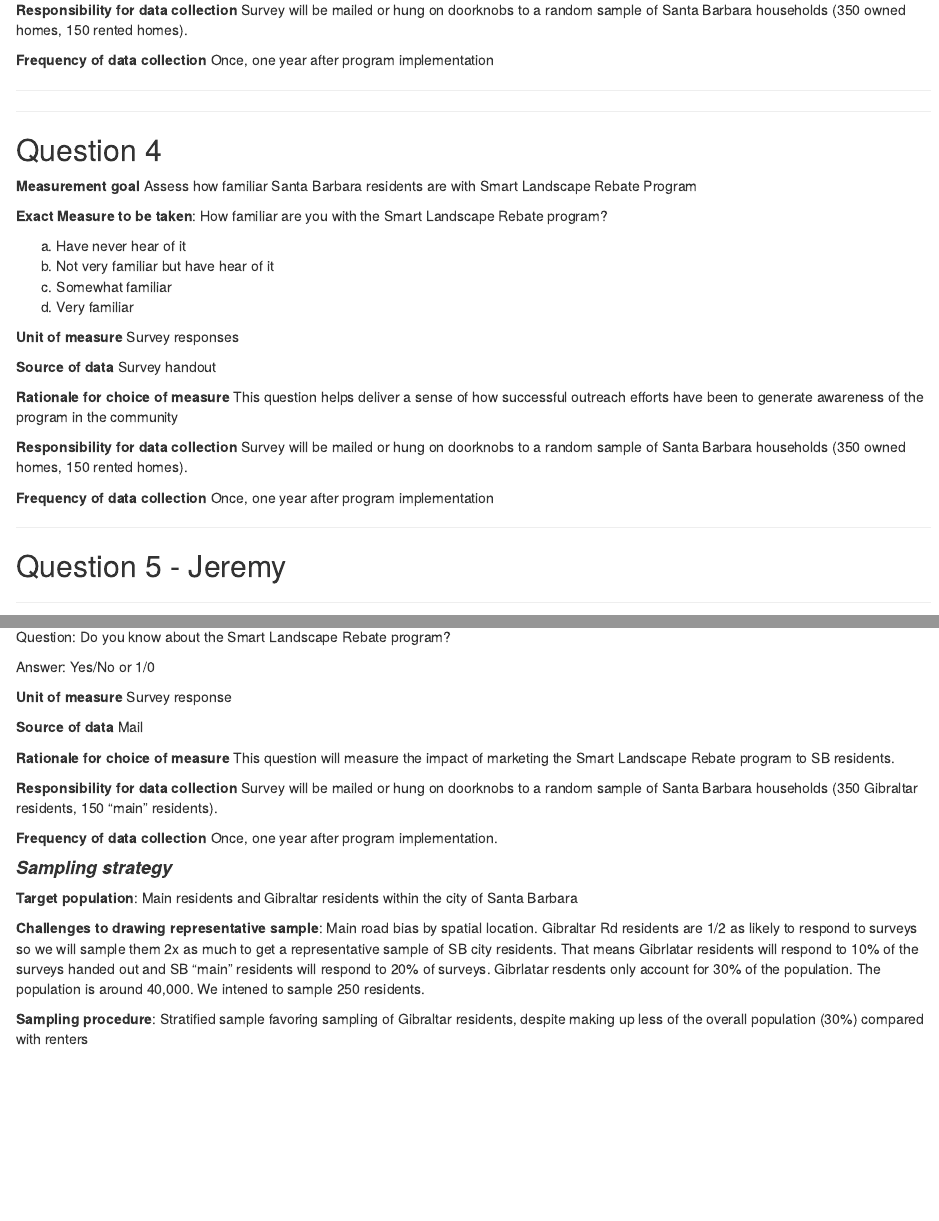
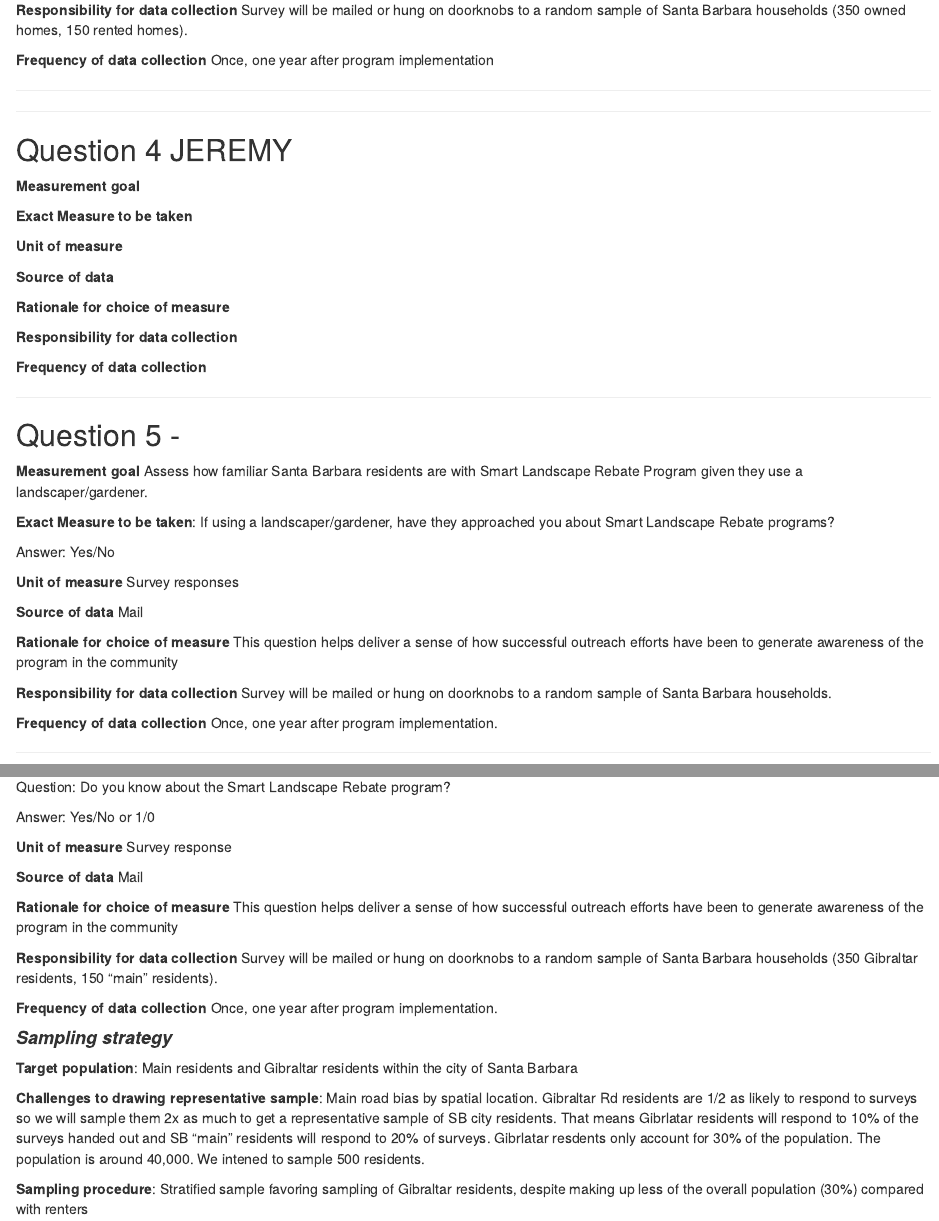
Before and after one commit to remyknox/practicum2_group10, an R Markdown document (ESM228_Practicum2_Keyles_Monper_Knox.Rmd): the page in a window 1100 px wide, from 1330 px down, and a second part further down, joined at a grey line. Rendered offline with R 4.5, knitr and Pandoc, with nearby package versions; some code elsewhere in the file could not run offline.

Commit message:
filled in question 5

```diff
--- a/ESM228_Practicum2_Keyles_Monper_Knox.Rmd
+++ b/ESM228_Practicum2_Keyles_Monper_Knox.Rmd
@@ -94,29 +94,39 @@ d) Don't know
 ***
 ***
 
-## Question 4
-**Measurement goal** Assess how familiar Santa Barbara residents are with Smart Landscape Rebate Program
+## Question 4 JEREMY
+**Measurement goal**
 
-**Exact Measure to be taken**: How familiar are you with the Smart Landscape Rebate program?
+**Exact Measure to be taken**
 
-a) Have never hear of it
-b) Not very familiar but have hear of it
-c) Somewhat familiar
-d) Very familiar
+**Unit of measure**
+
+**Source of data**
+
+**Rationale for choice of measure**
+
+**Responsibility for data collection**
+
+**Frequency of data collection**
+
+***
+
+## Question 5 -
+**Measurement goal** Assess how familiar Santa Barbara residents are with Smart Landscape Rebate Program given they use a landscaper/gardener.
+
+**Exact Measure to be taken**: If using a landscaper/gardener, have they approached you about Smart Landscape Rebate programs?
+
+Answer: Yes/No
 
 **Unit of measure** Survey responses
 
-**Source of data** Survey handout
+**Source of data** Mail
 
 **Rationale for choice of measure** This question helps deliver a sense of how successful outreach efforts have been to generate awareness of the program in the community
 
-**Responsibility for data collection** Survey will be mailed or hung on doorknobs to a random sample of Santa Barbara households (350 owned homes, 150 rented homes).
+**Responsibility for data collection** Survey will be mailed or hung on doorknobs to a random sample of Santa Barbara households.
 
-**Frequency of data collection** Once, one year after program implementation
-
-***
-
-## Question 5 - Jeremy
+**Frequency of data collection** Once, one year after program implementation.
 
 ***
 
@@ -333,7 +343,7 @@ Answer: Yes/No or 1/0
 
 **Source of data** Mail
 
-**Rationale for choice of measure** This question will measure the impact of marketing the Smart Landscape Rebate program to SB residents.
+**Rationale for choice of measure** This question helps deliver a sense of how successful outreach efforts have been to generate awareness of the program in the community
 
 **Responsibility for data collection** Survey will be mailed or hung on doorknobs to a random sample of Santa Barbara households (350 Gibraltar residents, 150 "main" residents).
 
@@ -344,7 +354,7 @@ Answer: Yes/No or 1/0
 
 **Target population**: Main residents and Gibraltar residents within the city of Santa Barbara
 
-**Challenges to drawing representative sample**: Main road bias by spatial location. Gibraltar Rd residents are 1/2 as likely to respond to surveys so we will sample them 2x as much to get a representative sample of SB city residents. That means Gibrlatar residents will respond to 10% of the surveys handed out and SB "main" residents will respond to 20% of surveys. Gibrlatar resdents only account for 30% of the population. The population is around 40,000. We intened to sample 250 residents.
+**Challenges to drawing representative sample**: Main road bias by spatial location. Gibraltar Rd residents are 1/2 as likely to respond to surveys so we will sample them 2x as much to get a representative sample of SB city residents. That means Gibrlatar residents will respond to 10% of the surveys handed out and SB "main" residents will respond to 20% of surveys. Gibrlatar resdents only account for 30% of the population. The population is around 40,000. We intened to sample 500 residents.
 
 **Sampling procedure**: Stratified sample favoring sampling of Gibraltar residents, despite making up less of the overall population (30%) compared with renters
 
```
Also changed, not shown: ESM228_Practicum2_Keyles_Monper_Knox.Rmd (2 more changed lines).
